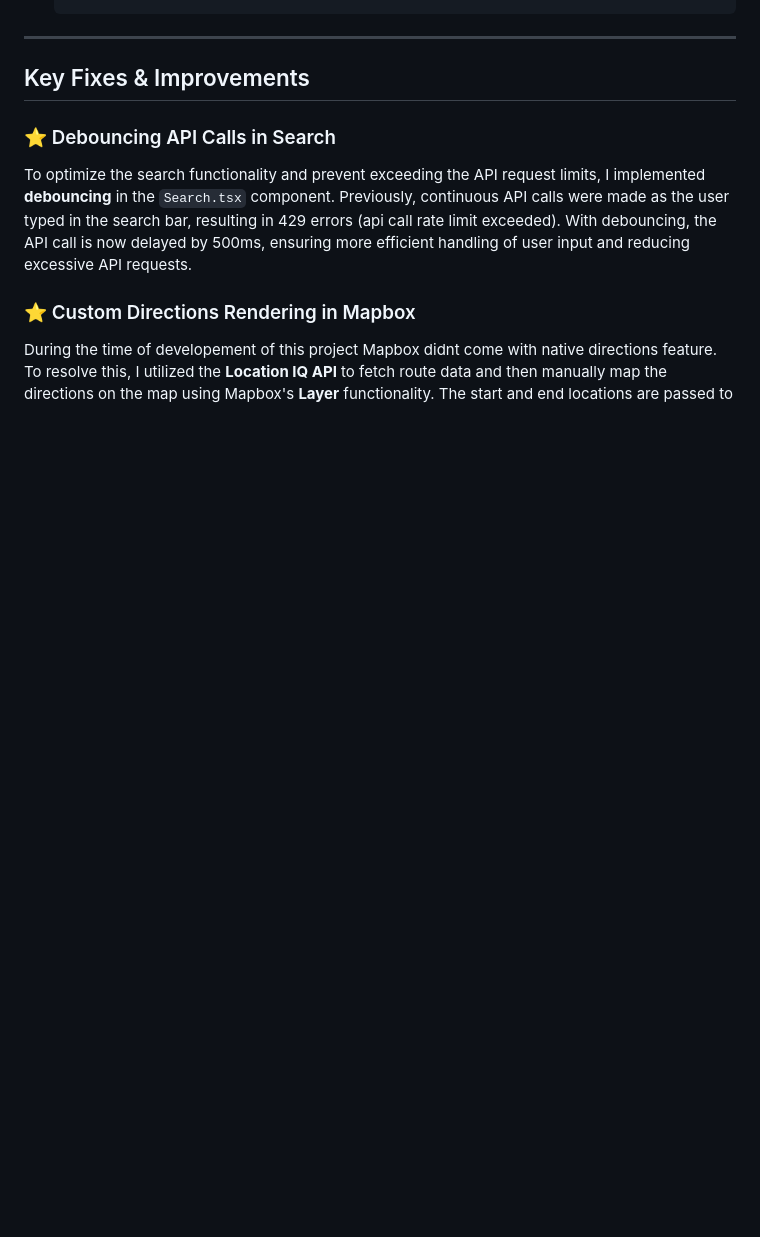
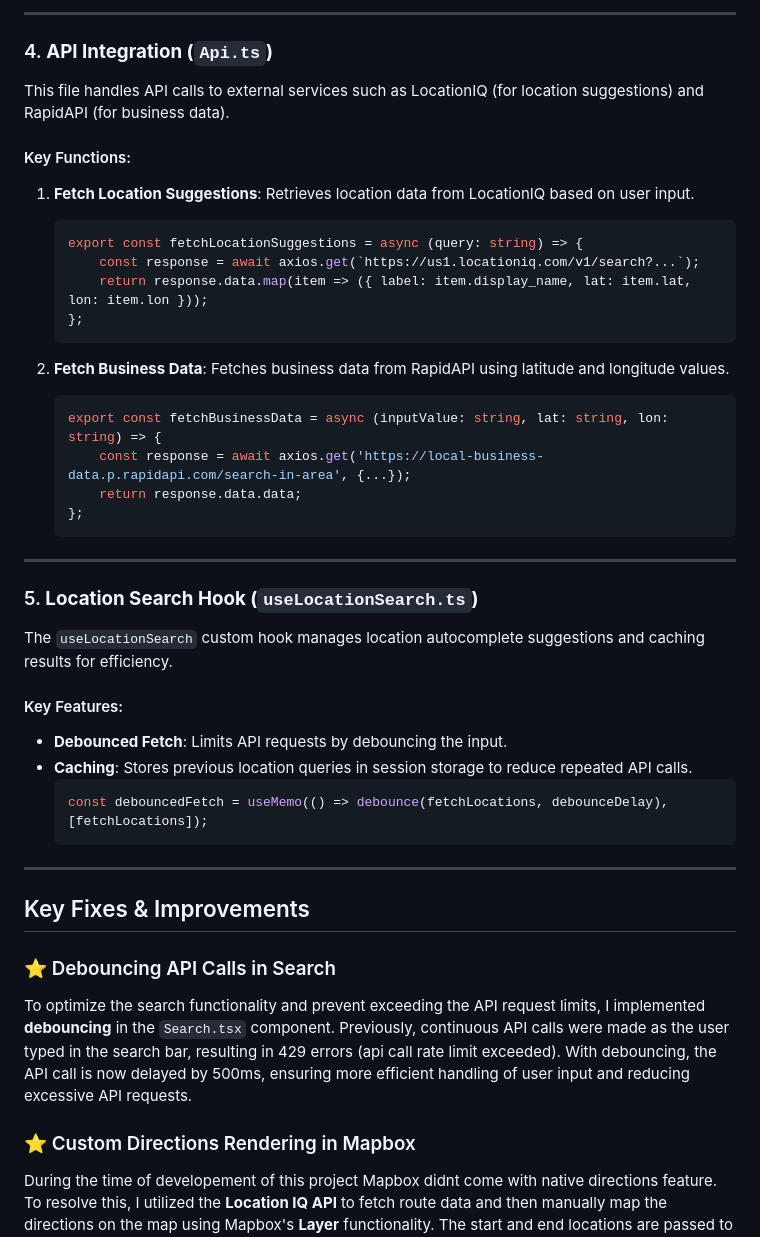
Before and after one commit to Faizshariff/Convrt, a Markdown page: README.md, the part around one of its changes. Drawn GitHub-style; blank space fills up the shorter version.

Commit message:
functionality update

````diff
--- a/README.md
+++ b/README.md
@@ -480,3 +432,38 @@ The `sendEmail` function uses SendGrid to send emails in batches to ensure effic
+---
+
+### 4. **API Integration (`Api.ts`)**
+
+This file handles API calls to external services such as LocationIQ (for location suggestions) and RapidAPI (for business data).
+
+#### Key Functions:
+1. **Fetch Location Suggestions**: Retrieves location data from LocationIQ based on user input.
+   ```ts
+   export const fetchLocationSuggestions = async (query: string) => {
+       const response = await axios.get(`https://us1.locationiq.com/v1/search?...`);
+       return response.data.map(item => ({ label: item.display_name, lat: item.lat, lon: item.lon }));
+   };
+   ```
+
+2. **Fetch Business Data**: Fetches business data from RapidAPI using latitude and longitude values.
+   ```ts
+   export const fetchBusinessData = async (inputValue: string, lat: string, lon: string) => {
+       const response = await axios.get('https://local-business-data.p.rapidapi.com/search-in-area', {...});
+       return response.data.data;
+   };
+   ```
+
+---
+
+### 5. **Location Search Hook (`useLocationSearch.ts`)**
+
+The `useLocationSearch` custom hook manages location autocomplete suggestions and caching results for efficiency.
+
+#### Key Features:
+- **Debounced Fetch**: Limits API requests by debouncing the input.
+- **Caching**: Stores previous location queries in session storage to reduce repeated API calls.
+   ```ts
+   const debouncedFetch = useMemo(() => debounce(fetchLocations, debounceDelay), [fetchLocations]);
+   ```
 
 ---
 
````
Also changed, not shown: other parts of README.md (+70 -118 lines).
